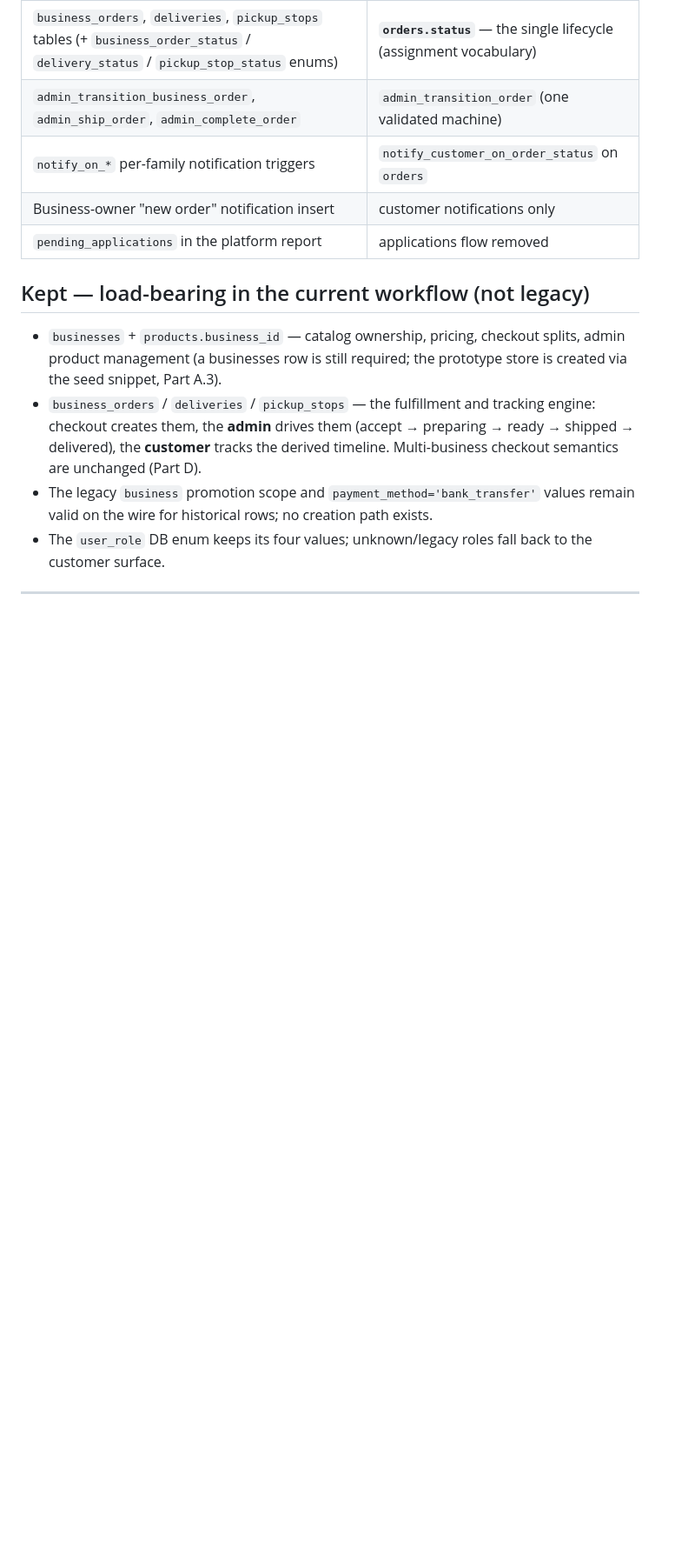
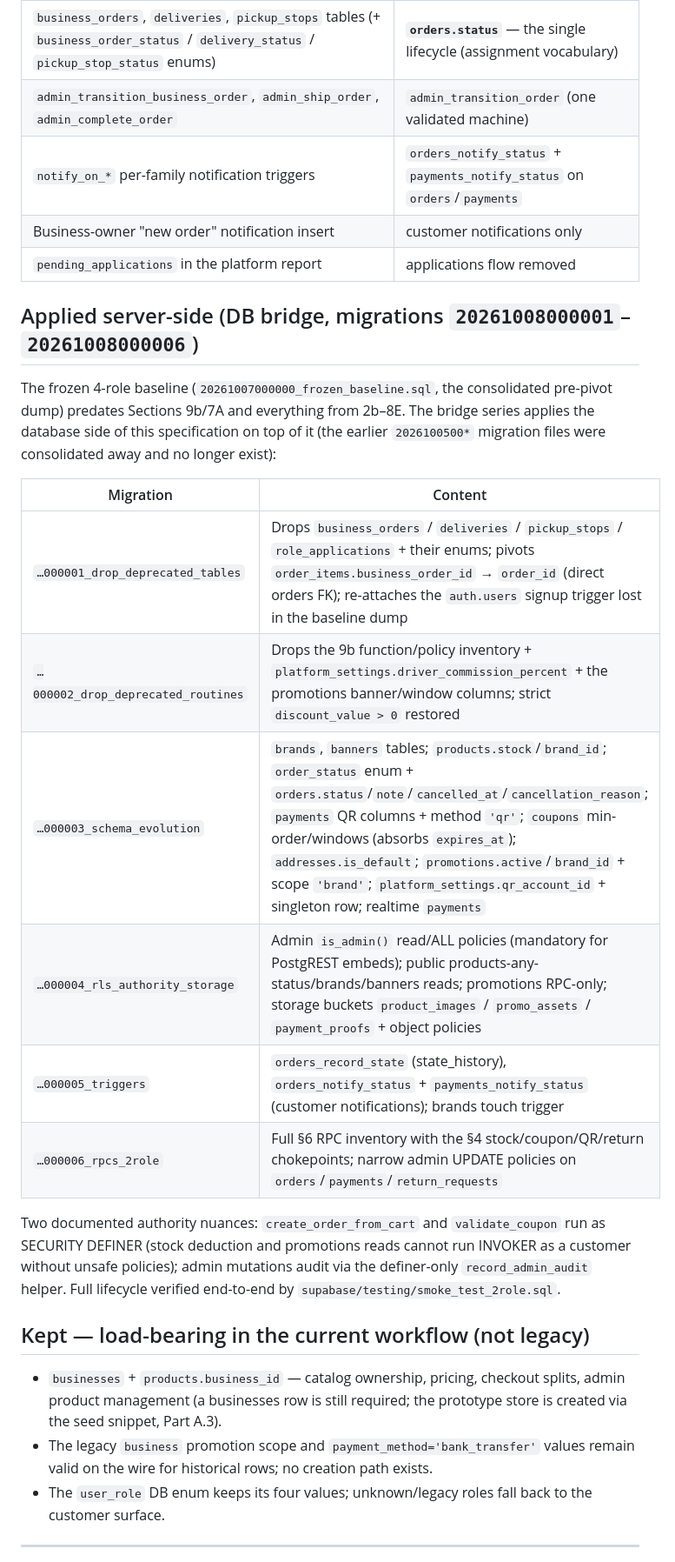
Before and after one commit to rychanroth/encueypay, a Markdown page: docs/app_implementation_specification.md, the part around one of its changes. Shown at 87% size. Drawn GitHub-style; blank space fills up the shorter version.

```diff
--- a/docs/app_implementation_specification.md
+++ b/docs/app_implementation_specification.md
@@ -222,20 +222,37 @@ obsolete actor infrastructure. What remains load-bearing is listed last.
 |---|---|
 | `business_orders`, `deliveries`, `pickup_stops` tables (+ `business_order_status` / `delivery_status` / `pickup_stop_status` enums) | **`orders.status`** — the single lifecycle (assignment vocabulary) |
 | `admin_transition_business_order`, `admin_ship_order`, `admin_complete_order` | `admin_transition_order` (one validated machine) |
-| `notify_on_*` per-family notification triggers | `notify_customer_on_order_status` on `orders` |
+| `notify_on_*` per-family notification triggers | `orders_notify_status` + `payments_notify_status` on `orders`/`payments` |
 | Business-owner "new order" notification insert | customer notifications only |
 | `pending_applications` in the platform report | applications flow removed |
+
+## Applied server-side (DB bridge, migrations `20261008000001`–`20261008000006`)
+
+The frozen 4-role baseline (`20261007000000_frozen_baseline.sql`, the consolidated
+pre-pivot dump) predates Sections 9b/7A and everything from 2b–8E. The bridge
+series applies the database side of this specification on top of it (the earlier
+`2026100500*` migration files were consolidated away and no longer exist):
+
+| Migration | Content |
+|---|---|
+| `…000001_drop_deprecated_tables` | Drops `business_orders` / `deliveries` / `pickup_stops` / `role_applications` + their enums; pivots `order_items.business_order_id` → `order_id` (direct orders FK); re-attaches the `auth.users` signup trigger lost in the baseline dump |
+| `…000002_drop_deprecated_routines` | Drops the 9b function/policy inventory + `platform_settings.driver_commission_percent` + the promotions banner/window columns; strict `discount_value > 0` restored |
+| `…000003_schema_evolution` | `brands`, `banners` tables; `products.stock`/`brand_id`; `order_status` enum + `orders.status`/`note`/`cancelled_at`/`cancellation_reason`; `payments` QR columns + method `'qr'`; `coupons` min-order/windows (absorbs `expires_at`); `addresses.is_default`; `promotions.active`/`brand_id` + scope `'brand'`; `platform_settings.qr_account_id` + singleton row; realtime `payments` |
+| `…000004_rls_authority_storage` | Admin `is_admin()` read/ALL policies (mandatory for PostgREST embeds); public products-any-status/brands/banners reads; promotions RPC-only; storage buckets `product_images` / `promo_assets` / `payment_proofs` + object policies |
+| `…000005_triggers` | `orders_record_state` (state_history), `orders_notify_status` + `payments_notify_status` (customer notifications); brands touch trigger |
+| `…000006_rpcs_2role` | Full §6 RPC inventory with the §4 stock/coupon/QR/return chokepoints; narrow admin UPDATE policies on `orders`/`payments`/`return_requests` |
+
+Two documented authority nuances: `create_order_from_cart` and `validate_coupon`
+run as SECURITY DEFINER (stock deduction and promotions reads cannot run
+INVOKER as a customer without unsafe policies); admin mutations audit via the
+definer-only `record_admin_audit` helper. Full lifecycle verified end-to-end by
+`supabase/testing/smoke_test_2role.sql`.
 
 ## Kept — load-bearing in the current workflow (not legacy)
 
 * `businesses` + `products.business_id` — catalog ownership, pricing, checkout
   splits, admin product management (a businesses row is still required; the
   prototype store is created via the seed snippet, Part A.3).
-* `business_orders` / `deliveries` / `pickup_stops` — the fulfillment and
-  tracking engine: checkout creates them, the **admin** drives them
-  (accept → preparing → ready → shipped → delivered), the **customer** tracks
-  the derived timeline. Multi-business checkout semantics are unchanged
-  (Part D).
 * The legacy `business` promotion scope and `payment_method='bank_transfer'`
   values remain valid on the wire for historical rows; no creation path exists.
 * The `user_role` DB enum keeps its four values; unknown/legacy roles fall
```
Also changed, not shown: other parts of docs/app_implementation_specification.md (+1 -1 lines), docs/PROTOTYPE_SETUP.md (+14 -3 lines).
